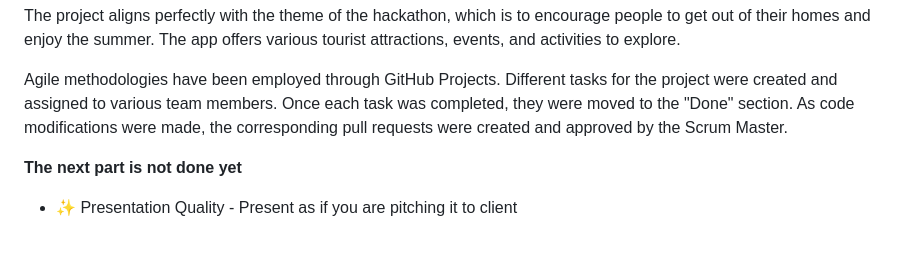
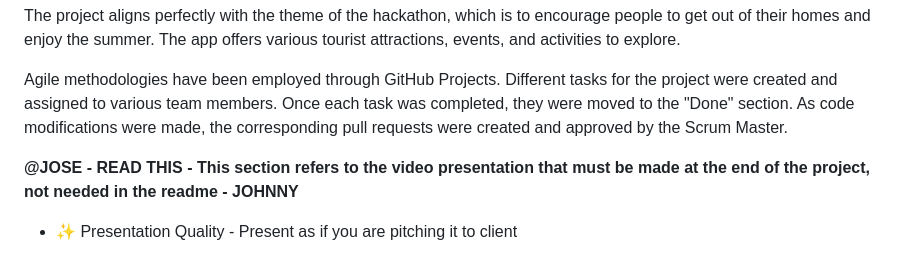
Before and after one commit to ObiOne84/Hack_team_1, a Markdown page: README.md, the part around the change. Drawn GitHub-style.

Commit message:
docs: Add note for jose in readme

```diff
--- a/README.md
+++ b/README.md
@@ -22,7 +22,7 @@ The project aligns perfectly with the theme of the hackathon, which is to encour
 
 Agile methodologies have been employed through GitHub Projects. Different tasks for the project were created and assigned to various team members. Once each task was completed, they were moved to the "Done" section. As code modifications were made, the corresponding pull requests were created and approved by the Scrum Master.
 
-**The next part is not done yet**
+**@JOSE - READ THIS - This section refers to the video presentation that must be made at the end of the project, not needed in the readme - JOHNNY**
 - ✨ Presentation Quality - Present as if you are pitching it to client
 
 # ABOUT SUBMISSION
```
